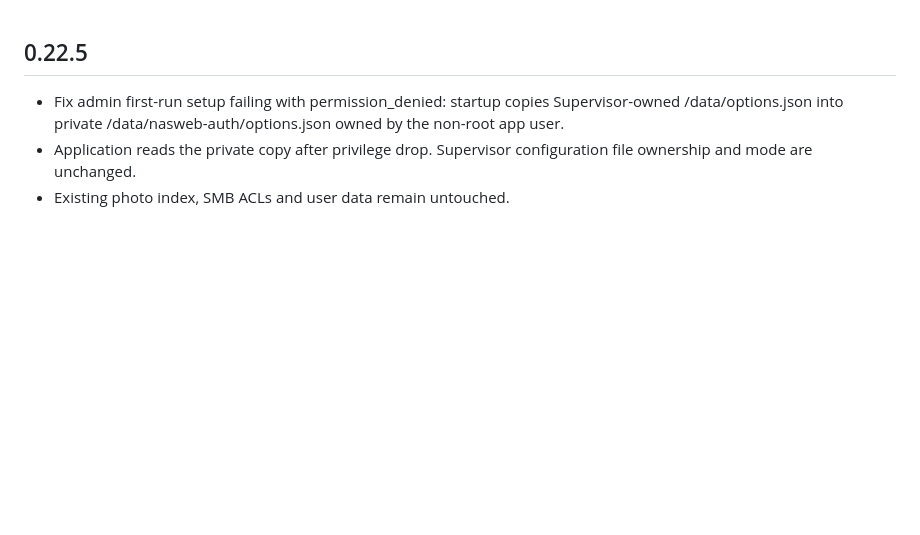
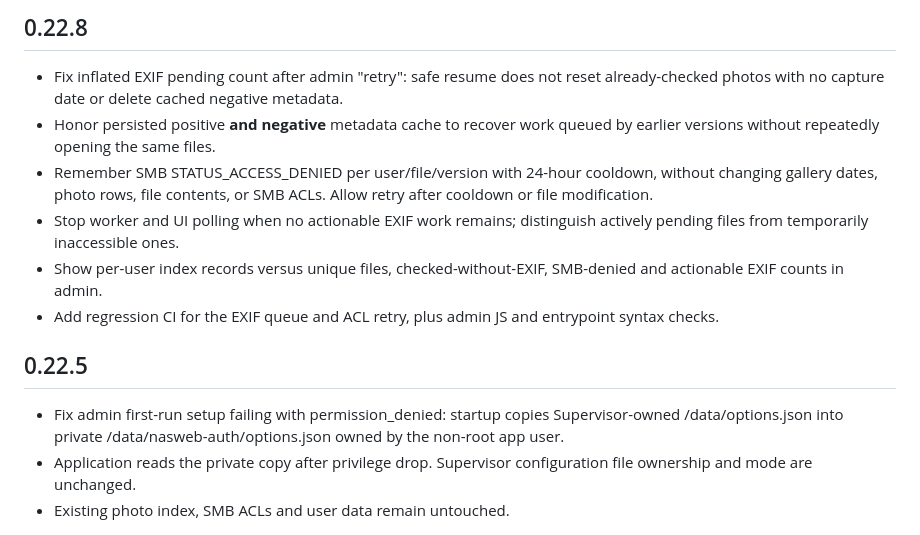
Before and after one commit to WWWorm92/nas-web-addon, a Markdown page: nas_web/CHANGELOG.md, the part around the change. GitHub-like rendering; blank space fills up the shorter version.

Commit message:
Document 0.22.8 EXIF progress, ACL cooldown and preservation fixes

```diff
--- a/nas_web/CHANGELOG.md
+++ b/nas_web/CHANGELOG.md
@@ -1,3 +1,12 @@
+## 0.22.8
+
+- Fix inflated EXIF pending count after admin "retry": safe resume does not reset already-checked photos with no capture date or delete cached negative metadata.
+- Honor persisted positive **and negative** metadata cache to recover work queued by earlier versions without repeatedly opening the same files.
+- Remember SMB STATUS_ACCESS_DENIED per user/file/version with 24-hour cooldown, without changing gallery dates, photo rows, file contents, or SMB ACLs. Allow retry after cooldown or file modification.
+- Stop worker and UI polling when no actionable EXIF work remains; distinguish actively pending files from temporarily inaccessible ones.
+- Show per-user index records versus unique files, checked-without-EXIF, SMB-denied and actionable EXIF counts in admin.
+- Add regression CI for the EXIF queue and ACL retry, plus admin JS and entrypoint syntax checks.
+
 ## 0.22.5
 
 - Fix admin first-run setup failing with permission_denied: startup copies Supervisor-owned /data/options.json into private /data/nasweb-auth/options.json owned by the non-root app user.
```
